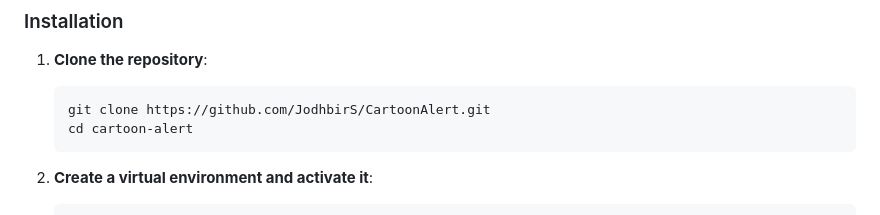
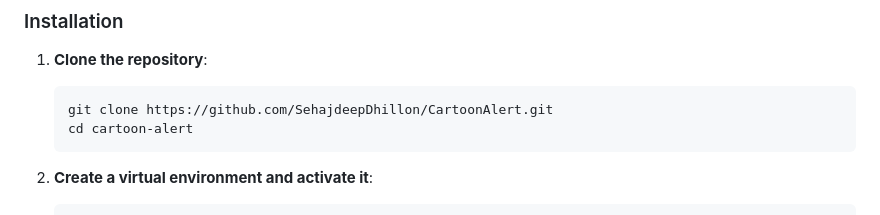
Before and after one commit to SehajdeepDhillon/CartoonAlert, a Markdown page: README.md, the part around the change. Rendered like a GitHub page.

````diff
--- a/README.md
+++ b/README.md
@@ -37,7 +37,7 @@ The Cartoon Alert System is a web application that monitors Patrick Corrigan's w
 1. **Clone the repository**:
 
    ```bash
-   git clone https://github.com/JodhbirS/CartoonAlert.git
+   git clone https://github.com/SehajdeepDhillon/CartoonAlert.git
    cd cartoon-alert
    ```
 
````
